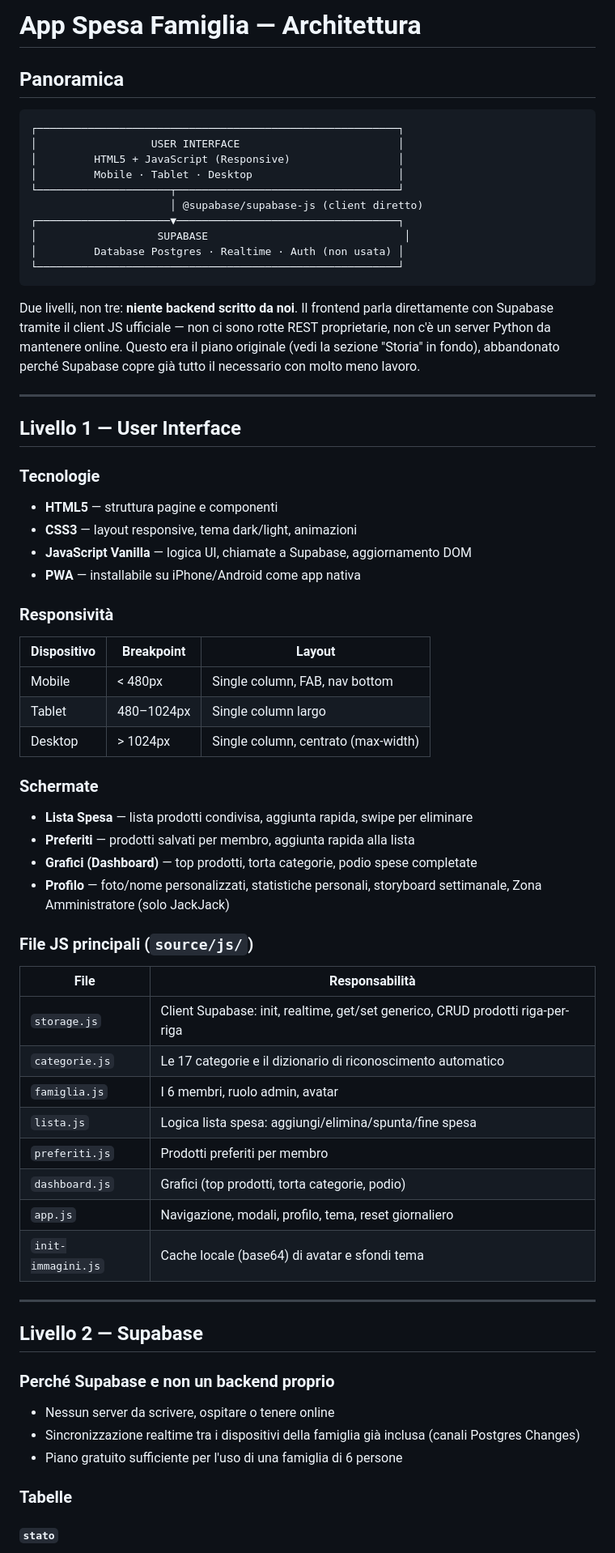
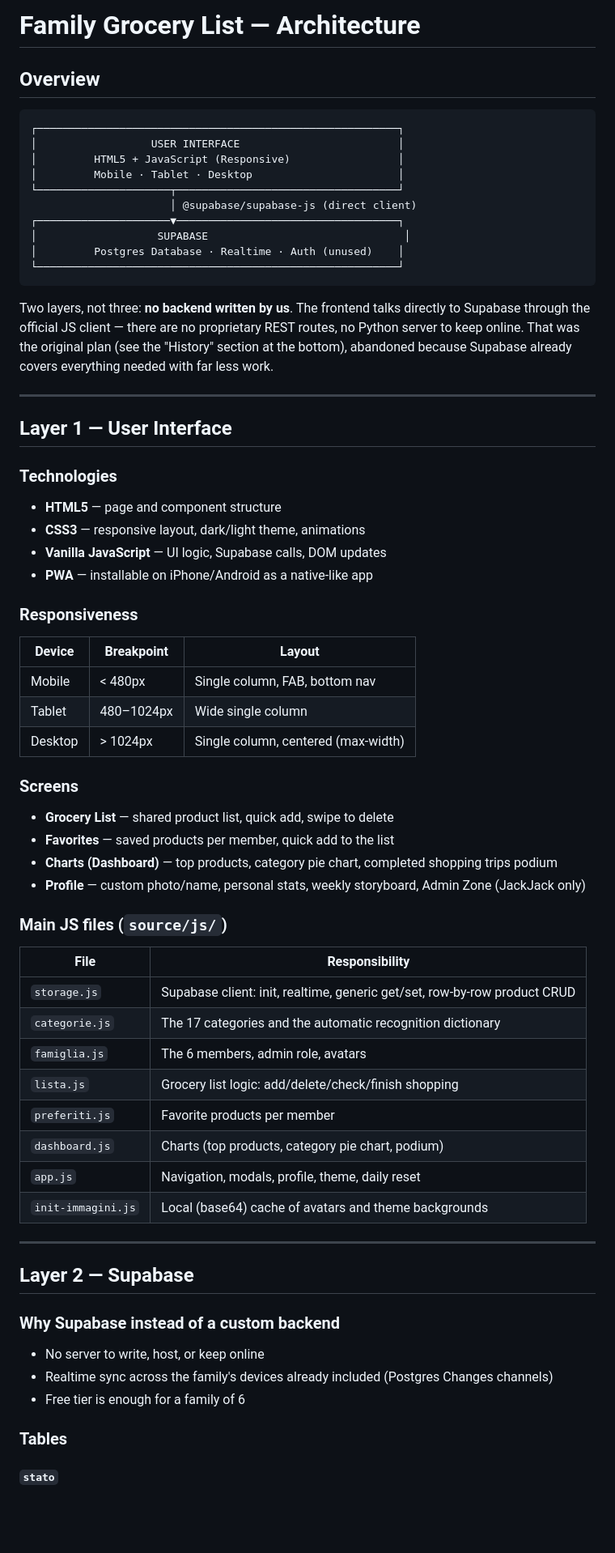
Before and after one commit to martina2003-lab/family-grocery-list, a Markdown page: doc/design.md, the part around one of its changes. Shown at 81% size. Rendered like a GitHub page; blank space fills up the shorter version.

````diff
--- a/doc/design.md
+++ b/doc/design.md
@@ -1,6 +1,6 @@
-# App Spesa Famiglia — Architettura
+# Family Grocery List — Architecture
 
-## Panoramica
+## Overview
 
 ```
 ┌─────────────────────────────────────────────────────────┐
@@ -8,65 +8,66 @@
 │         HTML5 + JavaScript (Responsive)                 │
 │         Mobile · Tablet · Desktop                       │
 └─────────────────────┬───────────────────────────────────┘
-                      │ @supabase/supabase-js (client diretto)
+                      │ @supabase/supabase-js (direct client)
 ┌─────────────────────▼───────────────────────────────────┐
 │                   SUPABASE                               │
-│         Database Postgres · Realtime · Auth (non usata) │
+│         Postgres Database · Realtime · Auth (unused)    │
 └─────────────────────────────────────────────────────────┘
 ```
 
-Due livelli, non tre: **niente backend scritto da noi**. Il frontend parla
-direttamente con Supabase tramite il client JS ufficiale — non ci sono rotte
-REST proprietarie, non c'è un server Python da mantenere online. Questo era
-il piano originale (vedi la sezione "Storia" in fondo), abbandonato perché
-Supabase copre già tutto il necessario con molto meno lavoro.
+Two layers, not three: **no backend written by us**. The frontend talks
+directly to Supabase through the official JS client — there are no
+proprietary REST routes, no Python server to keep online. That was the
+original plan (see the "History" section at the bottom), abandoned because
+Supabase already covers everything needed with far less work.
 
 ---
 
-## Livello 1 — User Interface
+## Layer 1 — User Interface
 
-### Tecnologie
-- **HTML5** — struttura pagine e componenti
-- **CSS3** — layout responsive, tema dark/light, animazioni
-- **JavaScript Vanilla** — logica UI, chiamate a Supabase, aggiornamento DOM
-- **PWA** — installabile su iPhone/Android come app nativa
+### Technologies
+- **HTML5** — page and component structure
+- **CSS3** — responsive layout, dark/light theme, animations
+- **Vanilla JavaScript** — UI logic, Supabase calls, DOM updates
+- **PWA** — installable on iPhone/Android as a native-like app
 
-### Responsività
-| Dispositivo | Breakpoint | Layout |
-|-------------|------------|--------|
-| Mobile      | < 480px    | Single column, FAB, nav bottom |
-| Tablet      | 480–1024px | Single column largo |
-| Desktop     | > 1024px   | Single column, centrato (max-width) |
+### Responsiveness
+| Device  | Breakpoint | Layout |
+|---------|------------|--------|
+| Mobile  | < 480px    | Single column, FAB, bottom nav |
+| Tablet  | 480–1024px | Wide single column |
+| Desktop | > 1024px   | Single column, centered (max-width) |
 
-### Schermate
-- **Lista Spesa** — lista prodotti condivisa, aggiunta rapida, swipe per eliminare
-- **Preferiti** — prodotti salvati per membro, aggiunta rapida alla lista
-- **Grafici (Dashboard)** — top prodotti, torta categorie, podio spese completate
-- **Profilo** — foto/nome personalizzati, statistiche personali, storyboard
-  settimanale, Zona Amministratore (solo JackJack)
+### Screens
+- **Grocery List** — shared product list, quick add, swipe to delete
+- **Favorites** — saved products per member, quick add to the list
+- **Charts (Dashboard)** — top products, category pie chart, completed
+  shopping trips podium
+- **Profile** — custom photo/name, personal stats, weekly storyboard,
+  Admin Zone (JackJack only)
 
-### File JS principali (`source/js/`)
-| File | Responsabilità |
+### Main JS files (`source/js/`)
+| File | Responsibility |
 |------|-----------------|
-| `storage.js` | Client Supabase: init, realtime, get/set generico, CRUD prodotti riga-per-riga |
-| `categorie.js` | Le 17 categorie e il dizionario di riconoscimento automatico |
-| `famiglia.js` | I 6 membri, ruolo admin, avatar |
-| `lista.js` | Logica lista spesa: aggiungi/elimina/spunta/fine spesa |
-| `preferiti.js` | Prodotti preferiti per membro |
-| `dashboard.js` | Grafici (top prodotti, torta categorie, podio) |
-| `app.js` | Navigazione, modali, profilo, tema, reset giornaliero |
-| `init-immagini.js` | Cache locale (base64) di avatar e sfondi tema |
+| `storage.js` | Supabase client: init, realtime, generic get/set, row-by-row product CRUD |
+| `categorie.js` | The 17 categories and the automatic recognition dictionary |
+| `famiglia.js` | The 6 members, admin role, avatars |
+| `lista.js` | Grocery list logic: add/delete/check/finish shopping |
+| `preferiti.js` | Favorite products per member |
+| `dashboard.js` | Charts (top products, category pie chart, podium) |
+| `app.js` | Navigation, modals, profile, theme, daily reset |
+| `init-immagini.js` | Local (base64) cache of avatars and theme backgrounds |
 
 ---
 
-## Livello 2 — Supabase
+## Layer 2 — Supabase
 
-### Perché Supabase e non un backend proprio
-- Nessun server da scrivere, ospitare o tenere online
-- Sincronizzazione realtime tra i dispositivi della famiglia già inclusa
-  (canali Postgres Changes)
-- Piano gratuito sufficiente per l'uso di una famiglia di 6 persone
+### Why Supabase instead of a custom backend
+- No server to write, host, or keep online
+- Realtime sync across the family's devices already included (Postgres
+  Changes channels)
+- Free tier is enough for a family of 6
 
-### Tabelle
+### Tables
 
 #### `stato`
````
Also changed, not shown: other parts of doc/design.md (+48 -46 lines).
